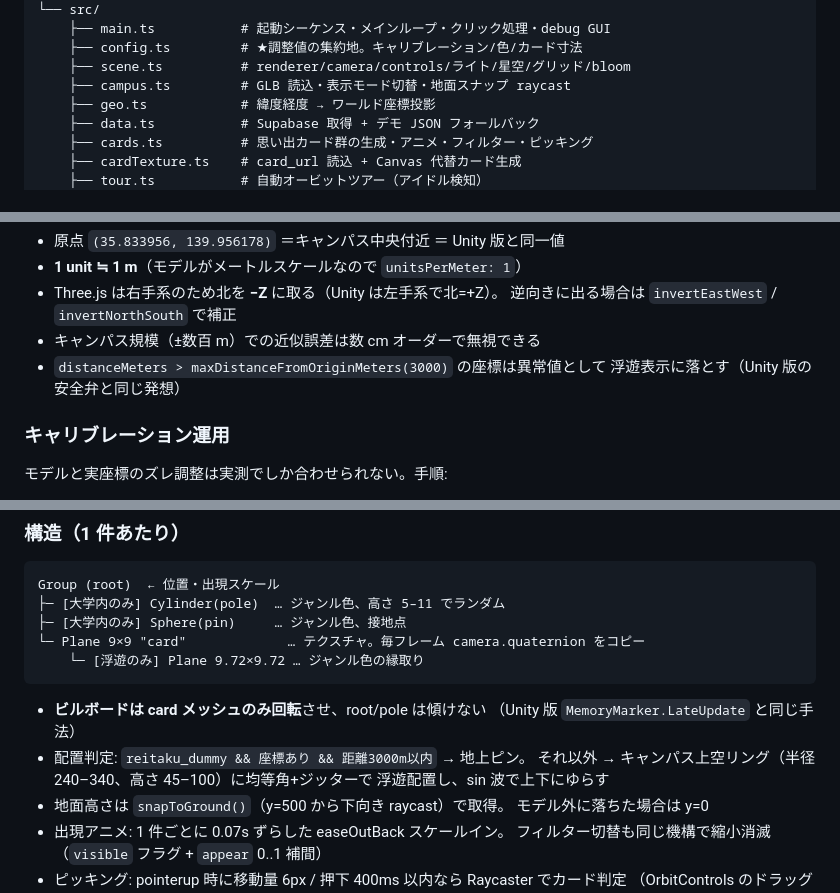
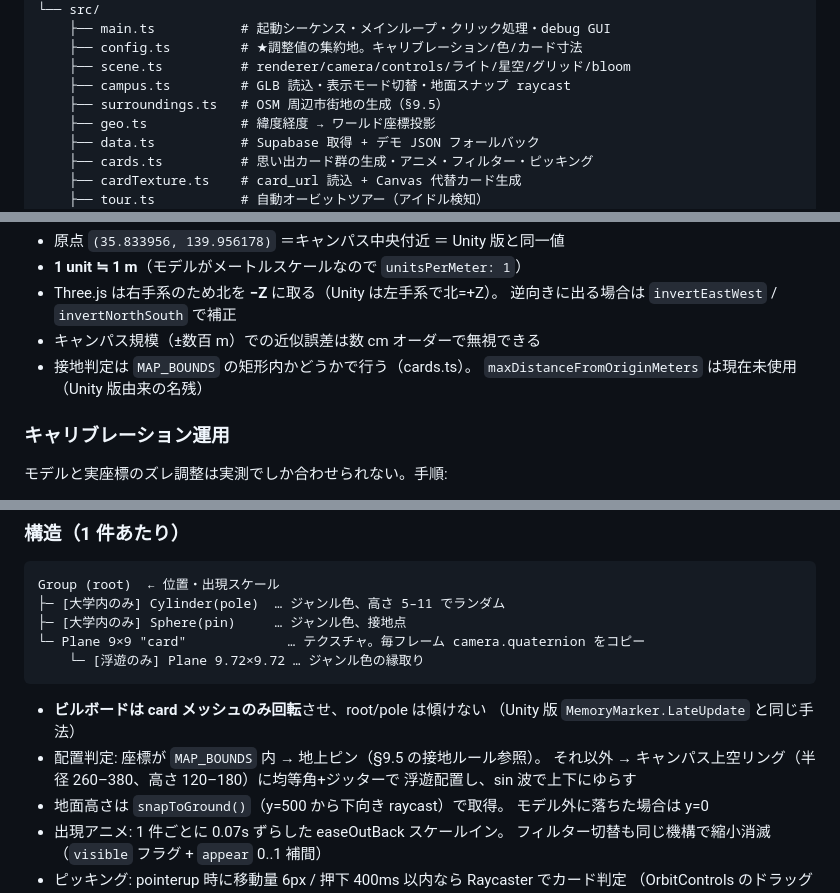
Before and after one commit to novelsavage/2026HCD-memory-map-web, a Markdown page: 設計書.md, 3 parts joined by grey strips. Drawn GitHub-style.

Commit message:
設計書の接地ルール記述を Phase 2 実装に合わせて修正

```diff
--- a/設計書.md
+++ b/設計書.md
@@ -53,6 +53,7 @@ flowchart LR
     ├── config.ts         # ★調整値の集約地。キャリブレーション/色/カード寸法
     ├── scene.ts          # renderer/camera/controls/ライト/星空/グリッド/bloom
     ├── campus.ts         # GLB 読込・表示モード切替・地面スナップ raycast
+    ├── surroundings.ts   # OSM 周辺市街地の生成（§9.5）
     ├── geo.ts            # 緯度経度 → ワールド座標投影
     ├── data.ts           # Supabase 取得 + デモ JSON フォールバック
     ├── cards.ts          # 思い出カード群の生成・アニメ・フィルター・ピッキング
@@ -128,8 +129,8 @@ north = Δlat(rad) × 6378137
 - Three.js は右手系のため北を **−Z** に取る（Unity は左手系で北=+Z）。
   逆向きに出る場合は `invertEastWest` / `invertNorthSouth` で補正
 - キャンパス規模（±数百 m）での近似誤差は数 cm オーダーで無視できる
-- `distanceMeters > maxDistanceFromOriginMeters(3000)` の座標は異常値として
-  浮遊表示に落とす（Unity 版の安全弁と同じ発想）
+- 接地判定は `MAP_BOUNDS` の矩形内かどうかで行う（cards.ts）。
+  `maxDistanceFromOriginMeters` は現在未使用（Unity 版由来の名残）
 
 ### キャリブレーション運用
 
@@ -185,8 +186,8 @@ Group (root)  ← 位置・出現スケール
 
 - **ビルボードは card メッシュのみ回転**させ、root/pole は傾けない
   （Unity 版 `MemoryMarker.LateUpdate` と同じ手法）
-- 配置判定: `reitaku_dummy && 座標あり && 距離3000m以内` → 地上ピン。
-  それ以外 → キャンパス上空リング（半径 240–340、高さ 45–100）に均等角+ジッターで
+- 配置判定: 座標が `MAP_BOUNDS` 内 → 地上ピン（§9.5 の接地ルール参照）。
+  それ以外 → キャンパス上空リング（半径 260–380、高さ 120–180）に均等角+ジッターで
   浮遊配置し、sin 波で上下にゆらす
 - 地面高さは `snapToGround()`（y=500 から下向き raycast）で取得。
   モデル外に落ちた場合は y=0
```
